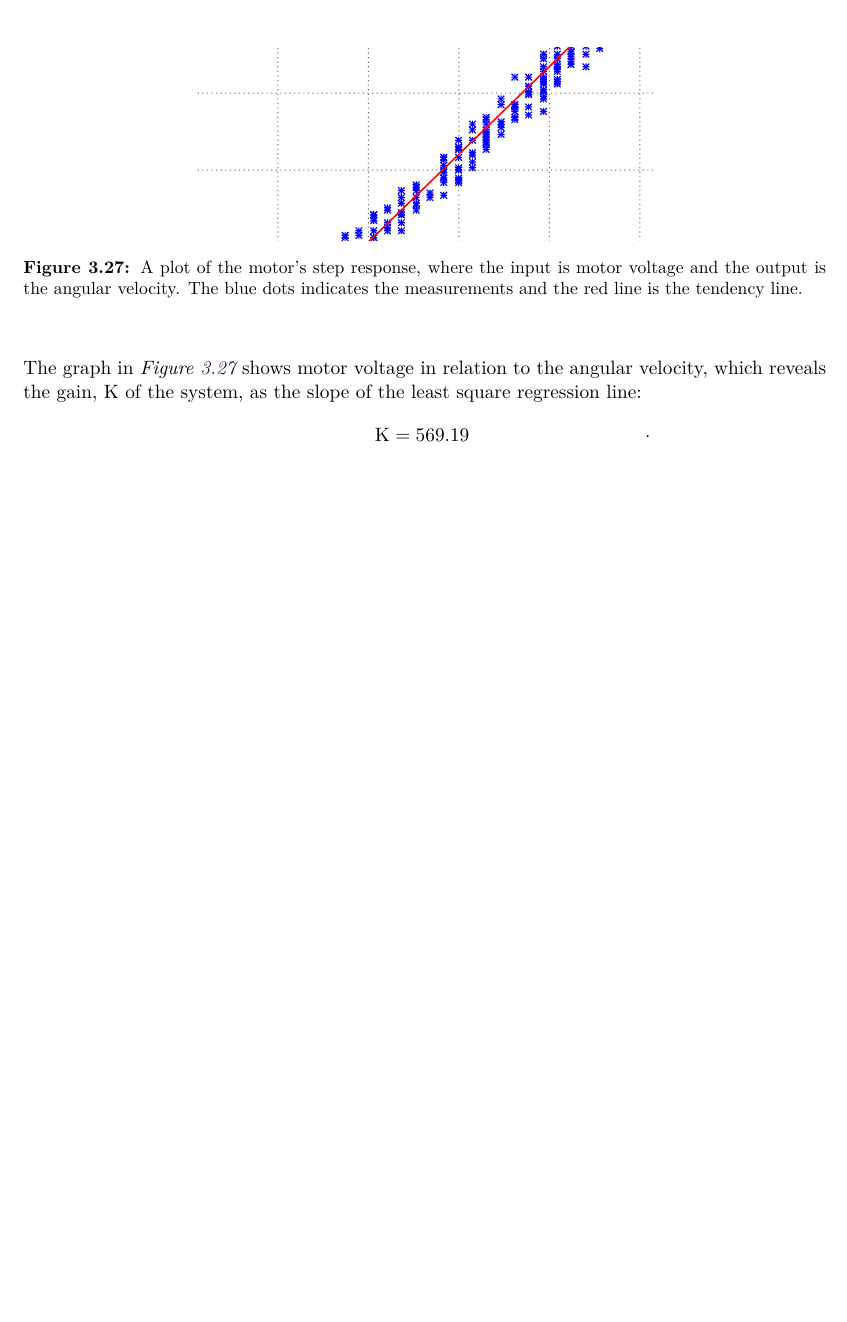
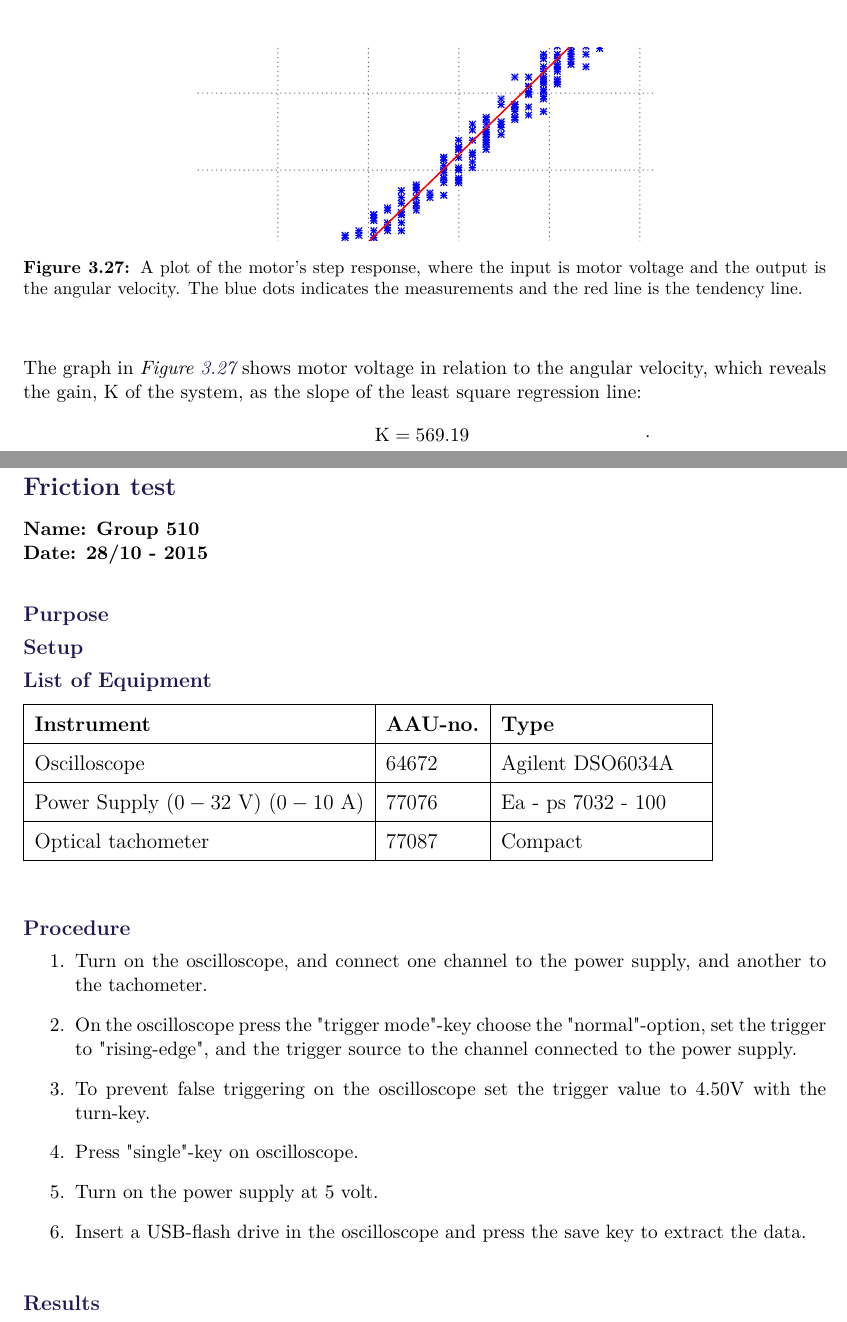
Before and after one commit to AodhAnd/eit-p5-lm-report, a LaTeX thesis (main.tex, which reads appendix/cFrictionTest.tex): part of page 60 of 62 before the commit and two parts of pages 60 and 61 of 63 after it, the two joined at a grey line, cut so that both start at the same text, the shorter picture padded with empty space. Compiled offline with pdfLaTeX.

Commit message:
Friction test

```diff
--- /dev/null
+++ b/appendix/cFrictionTest.tex
@@ -0,0 +1,39 @@
+\pagebreak
+\subsection{Friction test} %\label{put a label here and uncomment}
+\textbf{Name: Group 510}\\
+\textbf{Date: 28/10 - 2015}
+
+\subsubsection{Purpose}
+
+
+\subsubsection{Setup}
+
+
+\subsubsection{List of Equipment}
+
+\begin{table}[H]
+\begin{tabular}{|l|l|p{4cm}|}
+\hline%------------------------------------------------------------------------------------
+  \textbf{Instrument}                        &  \textbf{AAU-no.}  &  \textbf{Type}       \\
+\hline%------------------------------------------------------------------------------------
+  Oscilloscope                               &  64672             &  Agilent DSO6034A    \\
+\hline%------------------------------------------------------------------------------------
+  Power Supply ($0 - 32$ V) ($0 - 10$ A)     &  77076             &  Ea - ps 7032 - 100  \\
+\hline%------------------------------------------------------------------------------------
+  Optical tachometer                         &  77087             &  Compact             \\
+\hline%------------------------------------------------------------------------------------
+\end{tabular}
+\end{table}
+
+\subsubsection{Procedure}
+
+\begin{enumerate}
+  \item Turn on the oscilloscope, and connect one channel to the power supply, and another to the tachometer.
+  \item On the oscilloscope press the "trigger mode"-key choose the "normal"-option, set the trigger to "rising-edge", and the trigger source to the channel connected to the power supply.
+  \item To prevent false triggering on the oscilloscope set the trigger value to \num{4,50}V with the turn-key.
+  \item Press "single"-key on oscilloscope.
+  \item Turn on the power supply at 5 volt.
+  \item Insert a USB-flash drive in the oscilloscope and press the save key to extract the data.
+\end{enumerate}
+
+\subsubsection{Results}
```
Also changed, not shown: main.tex (+3 -0 lines).
